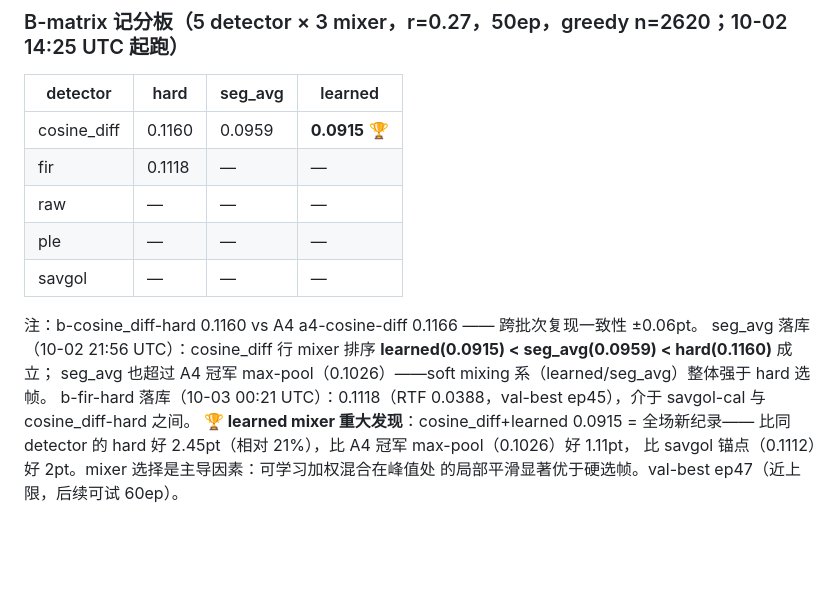
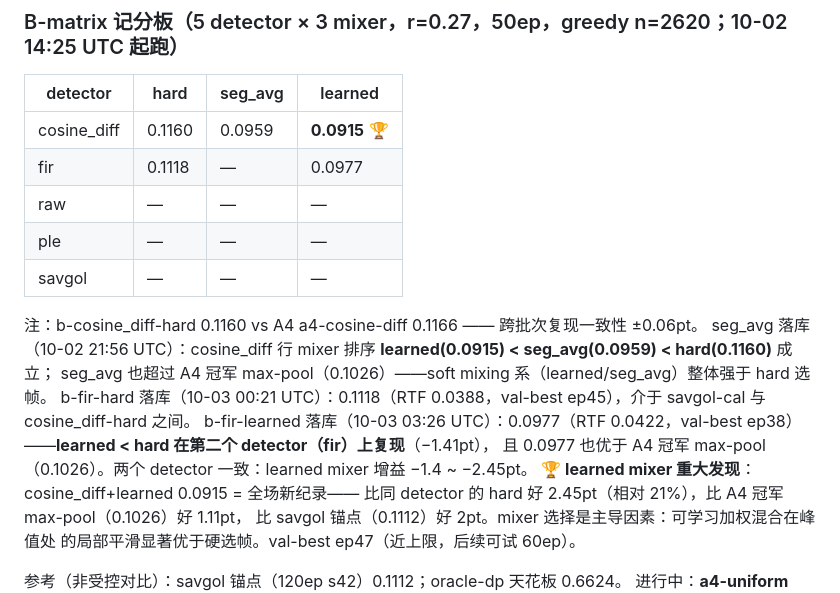
Before and after one commit to wuhandong313/conformer-rnnt-asr, a Markdown page: docs/experiment-log.md, the part around the change. Rendered like a GitHub page; blank space fills up the shorter version.

Commit message:
Log b-fir-learned 0.0977: learned<hard reproduced on fir (-1.41pt)

```diff
--- a/docs/experiment-log.md
+++ b/docs/experiment-log.md
@@ -134,7 +134,7 @@ none anchor 训练完成后复测（`analysis/out/rate_distribution_none_anchor.
 | detector | hard | seg_avg | learned |
 |---|---|---|---|
 | cosine_diff | 0.1160 | 0.0959 | **0.0915** 🏆 |
-| fir | 0.1118 | — | — |
+| fir | 0.1118 | — | 0.0977 |
 | raw | — | — | — |
 | ple | — | — | — |
 | savgol | — | — | — |
@@ -143,6 +143,8 @@ none anchor 训练完成后复测（`analysis/out/rate_distribution_none_anchor.
 seg_avg 落库（10-02 21:56 UTC）：cosine_diff 行 mixer 排序 **learned(0.0915) < seg_avg(0.0959) < hard(0.1160)** 成立；
 seg_avg 也超过 A4 冠军 max-pool（0.1026）——soft mixing 系（learned/seg_avg）整体强于 hard 选帧。
 b-fir-hard 落库（10-03 00:21 UTC）：0.1118（RTF 0.0388，val-best ep45），介于 savgol-cal 与 cosine_diff-hard 之间。
+b-fir-learned 落库（10-03 03:26 UTC）：0.0977（RTF 0.0422，val-best ep38）——**learned < hard 在第二个 detector（fir）上复现**（−1.41pt），
+且 0.0977 也优于 A4 冠军 max-pool（0.1026）。两个 detector 一致：learned mixer 增益 −1.4 ~ −2.45pt。
 **🏆 learned mixer 重大发现**：cosine_diff+learned 0.0915 = 全场新纪录——
 比同 detector 的 hard 好 2.45pt（相对 21%），比 A4 冠军 max-pool（0.1026）好 1.11pt，
 比 savgol 锚点（0.1112）好 2pt。mixer 选择是主导因素：可学习加权混合在峰值处
```
